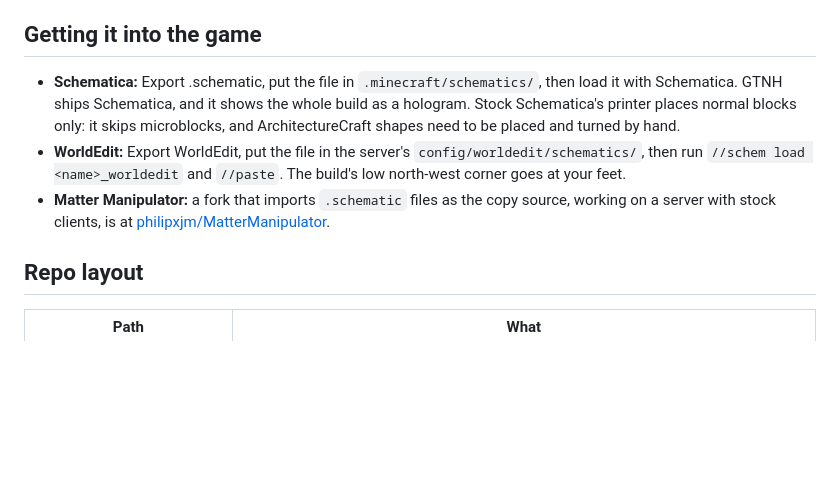
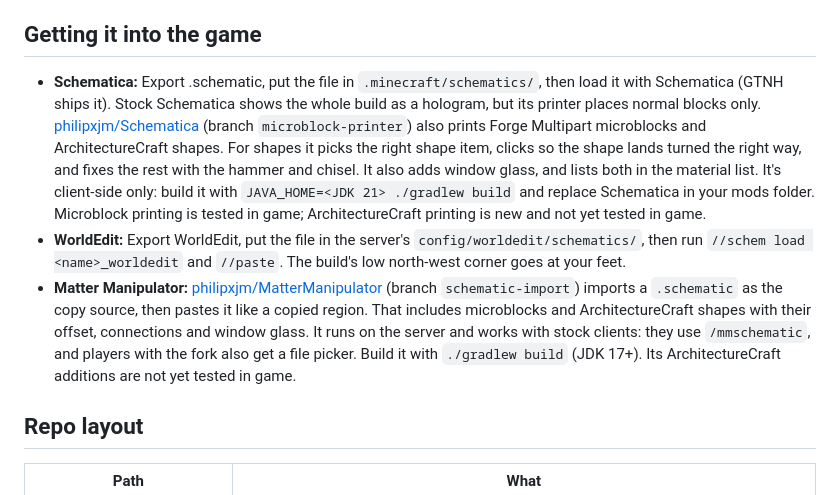
Before and after one commit to owerty/Base-create, a Markdown page: README.md, the part around the change. Rendered like a GitHub page; blank space fills up the shorter version.

Commit message:
README: link the Schematica and Matter Manipulator forks

```diff
--- a/README.md
+++ b/README.md
@@ -57,16 +57,28 @@ npm run build
 ## Getting it into the game
 
 - **Schematica:** Export .schematic, put the file in `.minecraft/schematics/`,
-  then load it with Schematica. GTNH ships Schematica, and it shows the whole
-  build as a hologram. Stock Schematica's printer places normal blocks only:
-  it skips microblocks, and ArchitectureCraft shapes need to be placed and
-  turned by hand.
+  then load it with Schematica (GTNH ships it). Stock Schematica shows the
+  whole build as a hologram, but its printer places normal blocks only.
+  [philipxjm/Schematica](https://github.com/philipxjm/Schematica/tree/microblock-printer)
+  (branch `microblock-printer`) also prints Forge Multipart microblocks and
+  ArchitectureCraft shapes. For shapes it picks the right shape item, clicks
+  so the shape lands turned the right way, and fixes the rest with the hammer
+  and chisel. It also adds window glass, and lists both in the material list.
+  It's client-side only: build it with `JAVA_HOME=<JDK 21> ./gradlew build`
+  and replace Schematica in your mods folder. Microblock printing is tested
+  in game; ArchitectureCraft printing is new and not yet tested in game.
 - **WorldEdit:** Export WorldEdit, put the file in the server's
   `config/worldedit/schematics/`, then run `//schem load <name>_worldedit`
   and `//paste`. The build's low north-west corner goes at your feet.
-- **Matter Manipulator:** a fork that imports `.schematic` files as the copy
-  source, working on a server with stock clients, is at
-  [philipxjm/MatterManipulator](https://github.com/philipxjm/MatterManipulator/tree/schematic-import).
+- **Matter Manipulator:**
+  [philipxjm/MatterManipulator](https://github.com/philipxjm/MatterManipulator/tree/schematic-import)
+  (branch `schematic-import`) imports a `.schematic` as the copy source, then
+  pastes it like a copied region. That includes microblocks and
+  ArchitectureCraft shapes with their offset, connections and window glass.
+  It runs on the server and works with stock clients: they use
+  `/mmschematic`, and players with the fork also get a file picker. Build it
+  with `./gradlew build` (JDK 17+). Its ArchitectureCraft additions are not
+  yet tested in game.
 
 ## Repo layout
 
```
